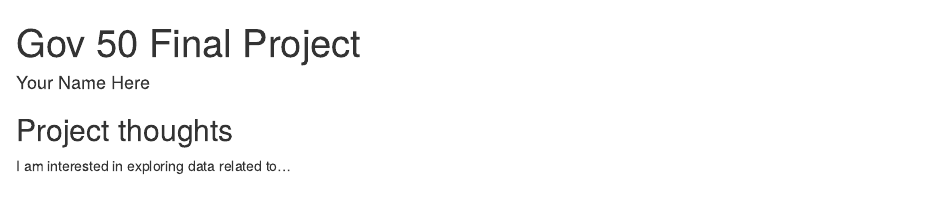
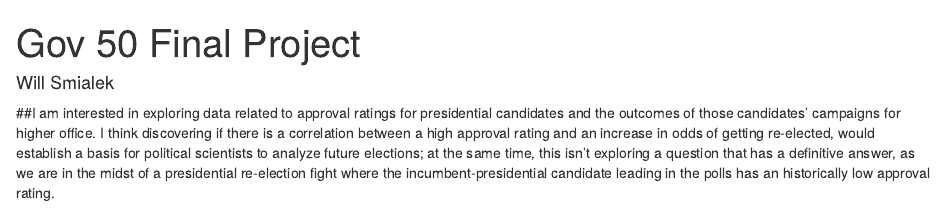
Before and after one commit to Lordwillboss/gov50-final-project, an R Markdown document (index.Rmd): the page in a window 1100 px wide, from its top. Rendered offline with R 4.5, knitr and Pandoc, with nearby package versions; drawn as R Markdown's standard HTML page in place of the format the file asks for.

Commit message:
Author name change and thoughts for project

```diff
--- a/index.Rmd
+++ b/index.Rmd
@@ -1,14 +1,10 @@
 ---
 title: "Gov 50 Final Project"
-author: "Your Name Here"
+author: "Will Smialek"
 description: "My final project"
 output:
   distill::distill_article:
     self_contained: false
 ---
 
-
-
-## Project thoughts
-
-I am interested in exploring data related to...
+##I am interested in exploring data related to approval ratings for presidential candidates and the outcomes of those candidates' campaigns for higher office. I think discovering if there is a correlation between a high approval rating and an increase in odds of getting re-elected, would establish a basis for political scientists to analyze future elections; at the same time, this isn't exploring a question that has a definitive answer, as we are in the midst of a presidential re-election fight where the incumbent-presidential candidate leading in the polls has an historically low approval rating.
```
